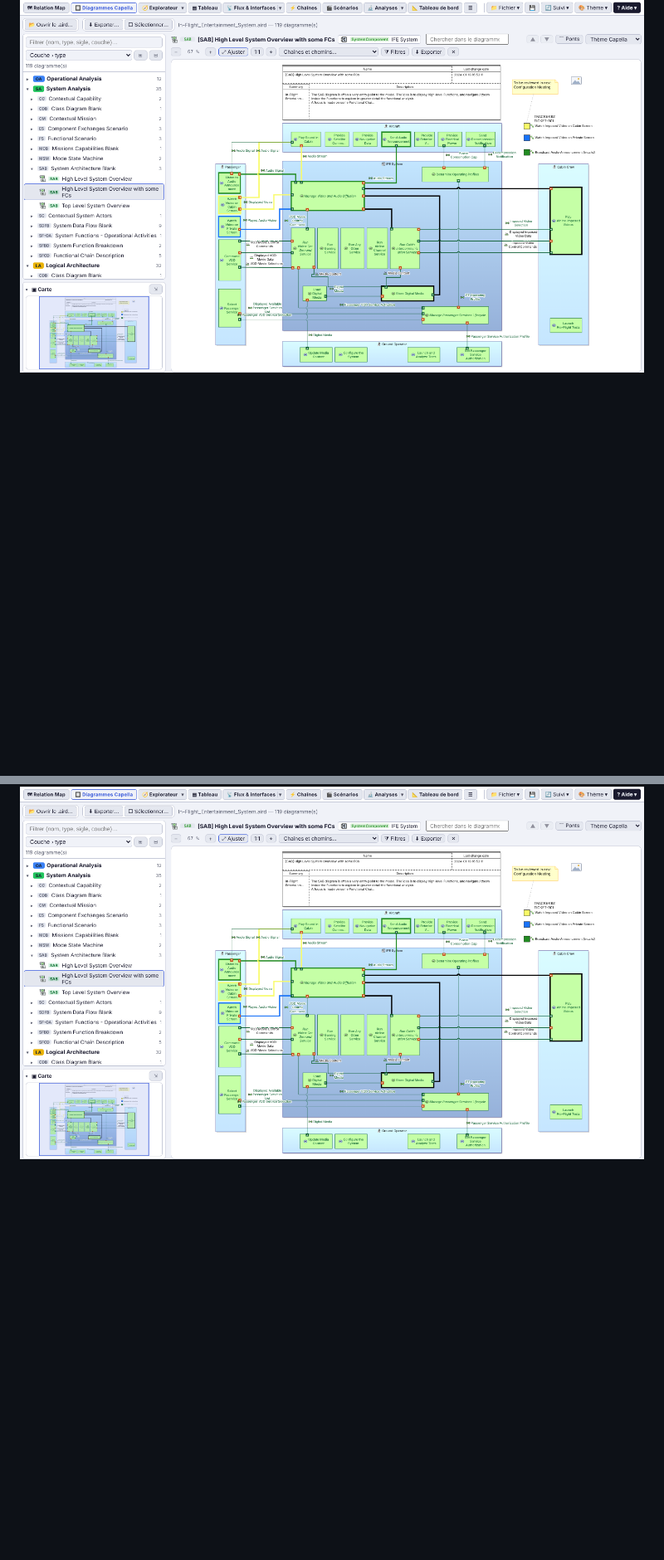
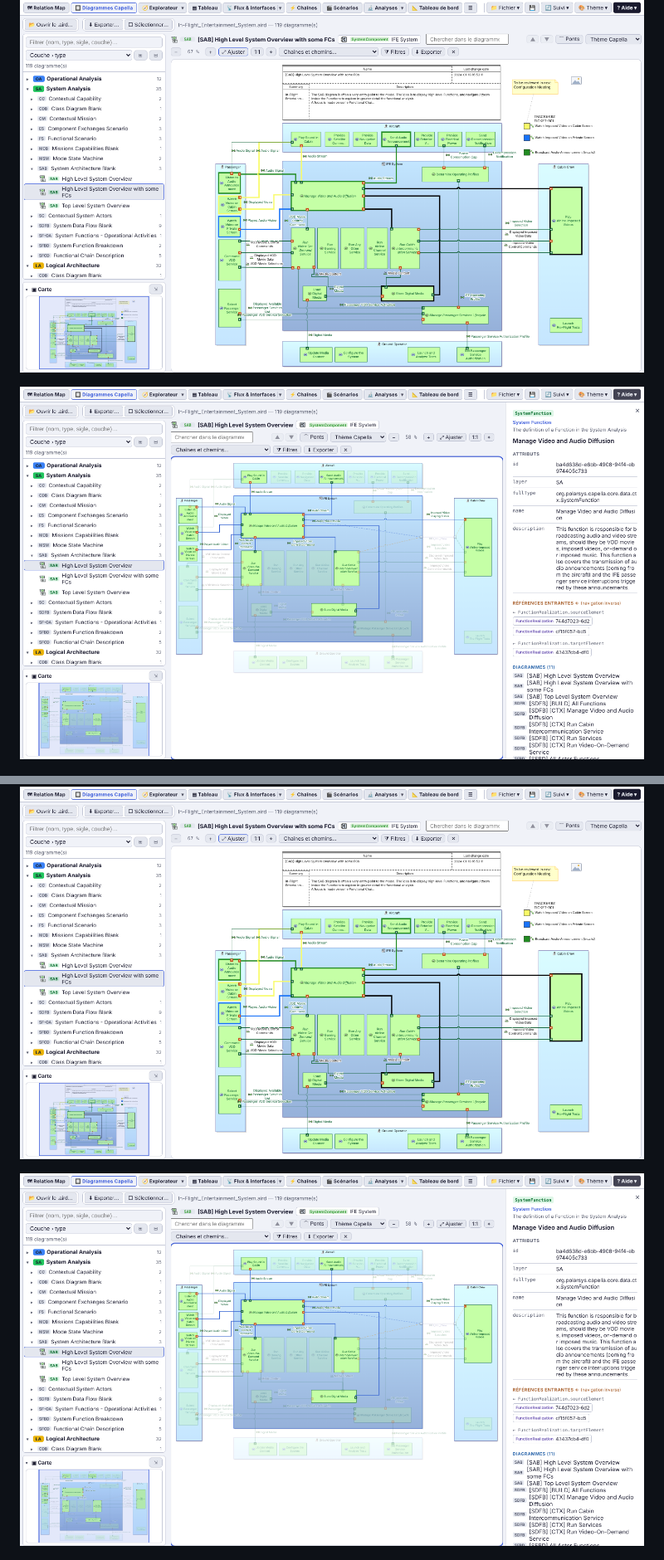
Before and after one commit to romain-lescole/Arcalyse, a Markdown page: README.md, 2 parts joined by grey strips. Shown at 83% size. GitHub-like rendering; pictures changed too: docs/captures/13-diagrammes-detail.png (added); blank space fills up the shorter version.

Commit message:
README : capture 🔲 Diagrammes Capella — élément sélectionné en surbrillance et son détail
Co-Authored-By: Claude Opus 5.5 <noreply@anthropic.com>
Claude-Session: https://claude.ai/code/session_01Xmi24EVCR6aCESWFQrwS1K

```diff
--- a/README.md
+++ b/README.md
@@ -71,6 +71,8 @@ Load the project's **`.aird`** file (or open the **📁 project folder**: the `.
 - **export of several diagrams at once** as framed **sheets**: header (layer, acronym, name, type), Capella description and represented element, title block (project, layer, content, sources, date, sheet number), appendix of the represented elements — as **PDF** (contents, bookmarks; warning if the file may be heavy), **PNG / SVG ZIP** (one folder per layer, one appendix CSV per diagram) or standalone **HTML report**, with a live preview.
 
 ![Capella diagrams — explorer by layer › type, diagram and minimap](docs/captures/11-diagrammes.png)
+
+![Capella diagrams — clicking an element highlights it with its neighbours and opens its attributes and the diagrams where it appears](docs/captures/13-diagrammes-detail.png)
 
 ![Capella diagrams — export of several diagrams as sheets](docs/captures/12-diagrammes-export.png)
 
@@ -174,6 +176,8 @@ Chargez le fichier **`.aird`** du projet (ou ouvrez le **📁 dossier du projet*
 
 ![Diagrammes Capella — explorateur par couche › type, diagramme et mini-carte](docs/captures/11-diagrammes.png)
 
+![Diagrammes Capella — clic sur un élément : mis en surbrillance avec ses voisins, ses attributs et les diagrammes où il figure s'affichent](docs/captures/13-diagrammes-detail.png)
+
 ![Diagrammes Capella — export de plusieurs diagrammes en planches](docs/captures/12-diagrammes-export.png)
 
 ### 🔬 Analyser et contrôler
```
